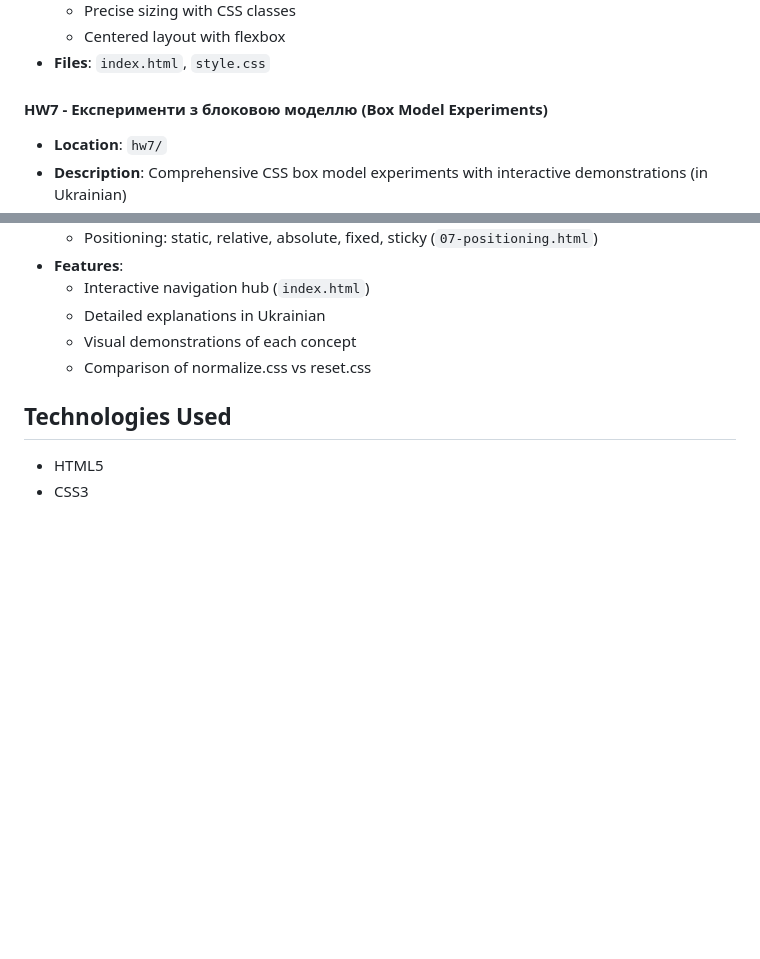
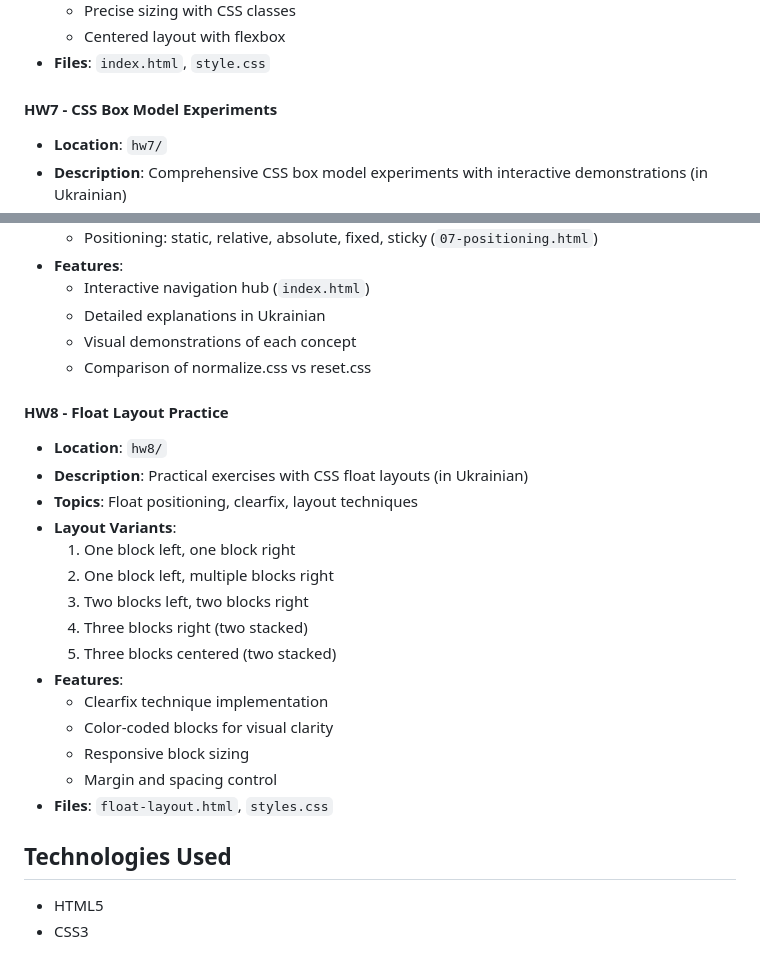
Before and after one commit to efftushkin/HillelFullStack, a Markdown page: README.md, 2 parts joined by grey strips. GitHub-like rendering; blank space fills up the shorter version.

```diff
--- a/README.md
+++ b/README.md
@@ -58,7 +58,7 @@ This repository will be continuously updated with homework assignments as the co
   - Centered layout with flexbox
 - **Files**: `index.html`, `style.css`
 
-#### HW7 - Експерименти з блоковою моделлю (Box Model Experiments)
+#### HW7 - CSS Box Model Experiments
 - **Location**: `hw7/`
 - **Description**: Comprehensive CSS box model experiments with interactive demonstrations (in Ukrainian)
 - **Topics**: Box model, positioning, display properties, float, overflow
@@ -76,6 +76,23 @@ This repository will be continuously updated with homework assignments as the co
   - Visual demonstrations of each concept
   - Comparison of normalize.css vs reset.css
 
+#### HW8 - Float Layout Practice
+- **Location**: `hw8/`
+- **Description**: Practical exercises with CSS float layouts (in Ukrainian)
+- **Topics**: Float positioning, clearfix, layout techniques
+- **Layout Variants**:
+  1. One block left, one block right
+  2. One block left, multiple blocks right
+  3. Two blocks left, two blocks right
+  4. Three blocks right (two stacked)
+  5. Three blocks centered (two stacked)
+- **Features**:
+  - Clearfix technique implementation
+  - Color-coded blocks for visual clarity
+  - Responsive block sizing
+  - Margin and spacing control
+- **Files**: `float-layout.html`, `styles.css`
+
 ## Technologies Used
 
 - HTML5
```
